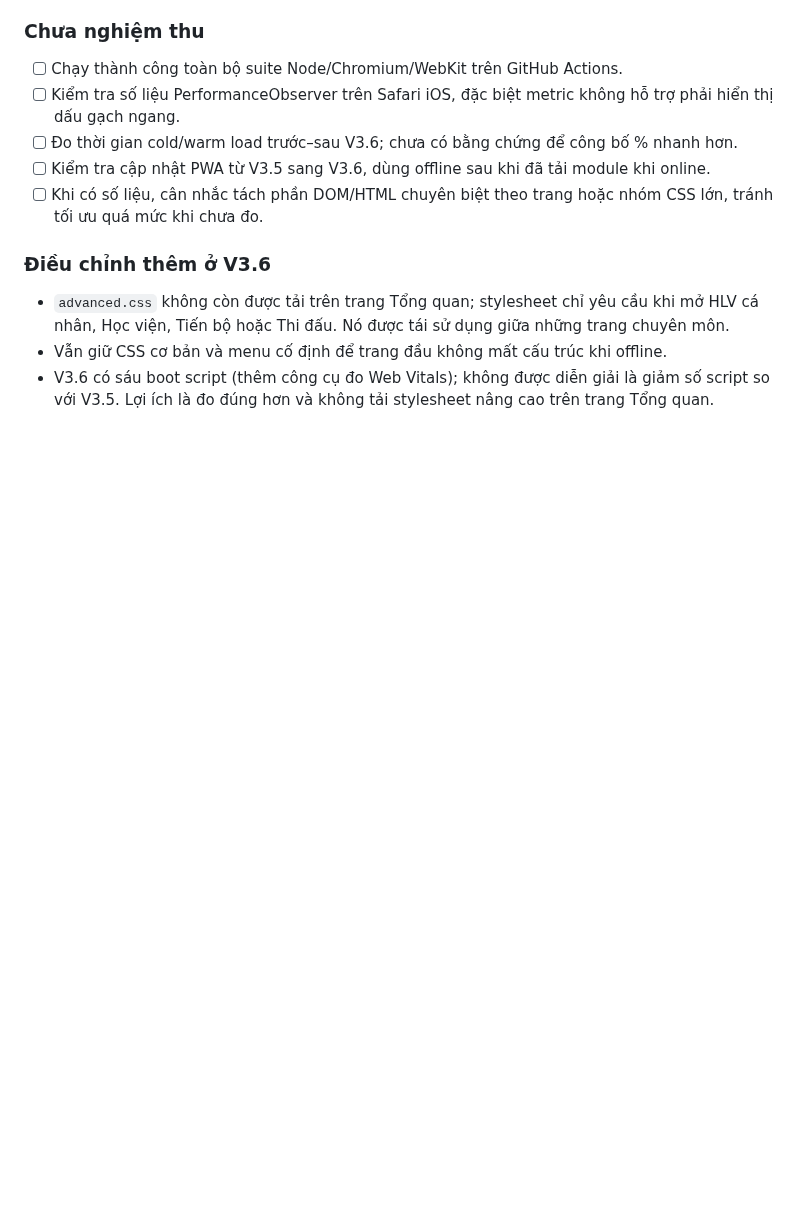
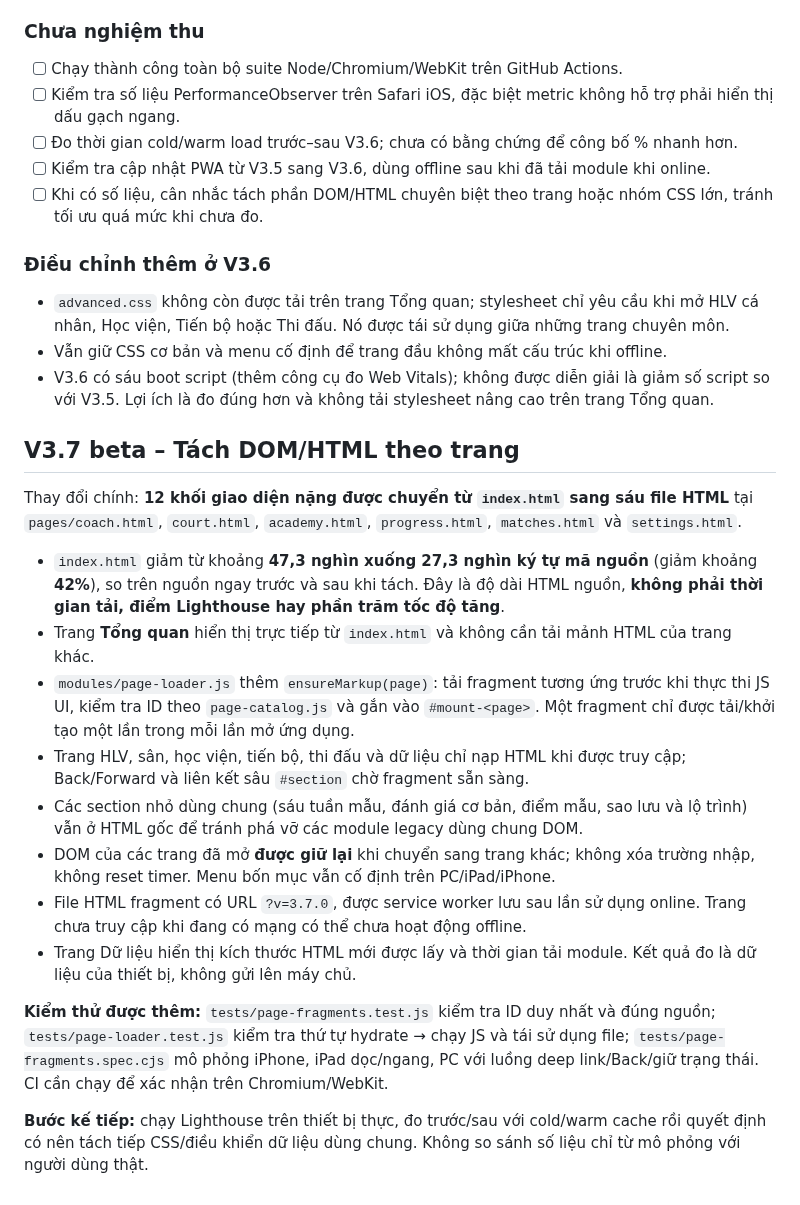
Before and after one commit to ndlong78/Pickleball, a Markdown page: PERFORMANCE.md, the part around the change. Drawn GitHub-style; blank space fills up the shorter version.

Commit message:
docs(v3.7): document fragment architecture, 42-percent HTML reduction and QA limits

```diff
--- a/PERFORMANCE.md
+++ b/PERFORMANCE.md
@@ -82,3 +82,21 @@ V3.4 đã có 7 trang điều hướng trong một `index.html`, nhưng vẫn t
 - `advanced.css` không còn được tải trên trang Tổng quan; stylesheet chỉ yêu cầu khi mở HLV cá nhân, Học viện, Tiến bộ hoặc Thi đấu. Nó được tái sử dụng giữa những trang chuyên môn.
 - Vẫn giữ CSS cơ bản và menu cố định để trang đầu không mất cấu trúc khi offline.
 - V3.6 có sáu boot script (thêm công cụ đo Web Vitals); không được diễn giải là giảm số script so với V3.5. Lợi ích là đo đúng hơn và không tải stylesheet nâng cao trên trang Tổng quan.
+
+
+## V3.7 beta – Tách DOM/HTML theo trang
+
+Thay đổi chính: **12 khối giao diện nặng được chuyển từ `index.html` sang sáu file HTML** tại `pages/coach.html`, `court.html`, `academy.html`, `progress.html`, `matches.html` và `settings.html`.
+
+- `index.html` giảm từ khoảng **47,3 nghìn xuống 27,3 nghìn ký tự mã nguồn** (giảm khoảng **42%**), so trên nguồn ngay trước và sau khi tách. Đây là độ dài HTML nguồn, **không phải thời gian tải, điểm Lighthouse hay phần trăm tốc độ tăng**.
+- Trang **Tổng quan** hiển thị trực tiếp từ `index.html` và không cần tải mảnh HTML của trang khác.
+- `modules/page-loader.js` thêm `ensureMarkup(page)`: tải fragment tương ứng trước khi thực thi JS UI, kiểm tra ID theo `page-catalog.js` và gắn vào `#mount-<page>`. Một fragment chỉ được tải/khởi tạo một lần trong mỗi lần mở ứng dụng.
+- Trang HLV, sân, học viện, tiến bộ, thi đấu và dữ liệu chỉ nạp HTML khi được truy cập; Back/Forward và liên kết sâu `#section` chờ fragment sẵn sàng.
+- Các section nhỏ dùng chung (sáu tuần mẫu, đánh giá cơ bản, điểm mẫu, sao lưu và lộ trình) vẫn ở HTML gốc để tránh phá vỡ các module legacy dùng chung DOM.
+- DOM của các trang đã mở **được giữ lại** khi chuyển sang trang khác; không xóa trường nhập, không reset timer. Menu bốn mục vẫn cố định trên PC/iPad/iPhone.
+- File HTML fragment có URL `?v=3.7.0`, được service worker lưu sau lần sử dụng online. Trang chưa truy cập khi đang có mạng có thể chưa hoạt động offline.
+- Trang Dữ liệu hiển thị kích thước HTML mới được lấy và thời gian tải module. Kết quả đo là dữ liệu của thiết bị, không gửi lên máy chủ.
+
+**Kiểm thử được thêm:** `tests/page-fragments.test.js` kiểm tra ID duy nhất và đúng nguồn; `tests/page-loader.test.js` kiểm tra thứ tự hydrate → chạy JS và tái sử dụng file; `tests/page-fragments.spec.cjs` mô phỏng iPhone, iPad dọc/ngang, PC với luồng deep link/Back/giữ trạng thái. CI cần chạy để xác nhận trên Chromium/WebKit.
+
+**Bước kế tiếp:** chạy Lighthouse trên thiết bị thực, đo trước/sau với cold/warm cache rồi quyết định có nên tách tiếp CSS/điều khiển dữ liệu dùng chung. Không so sánh số liệu chỉ từ mô phỏng với người dùng thật.
```
